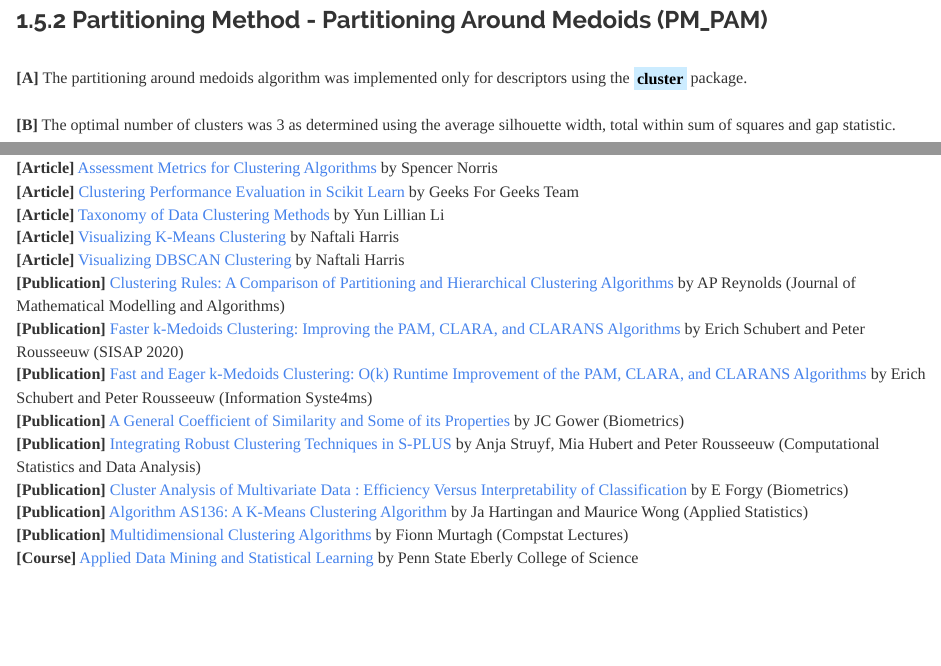
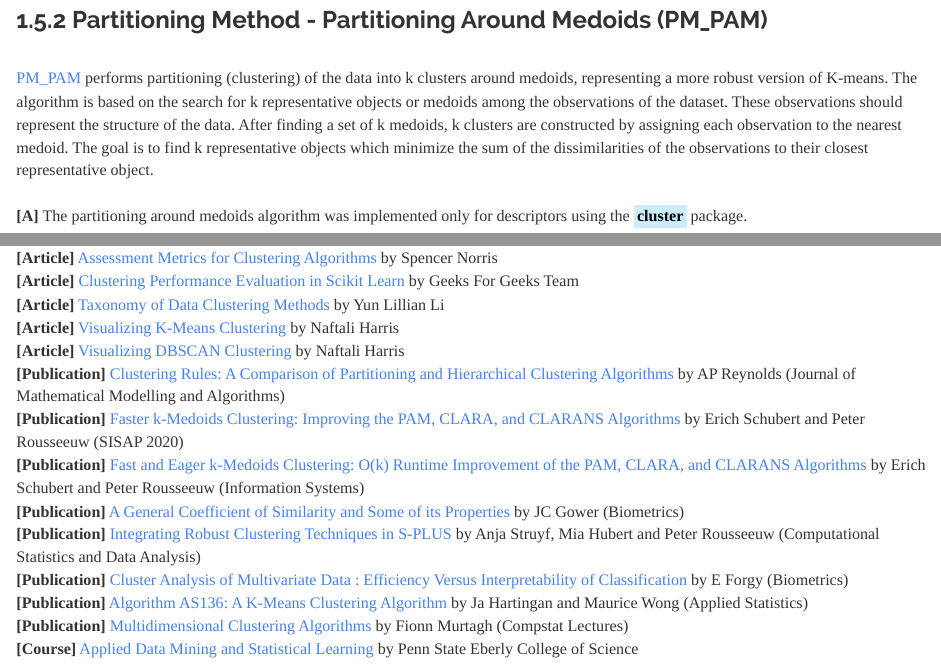
Before and after one commit to JohnPaulinePineda/Portfolio_Project_22, an R Markdown document (docs/index.Rmd): the page in a window 1100 px wide, from 16900 px down, and a second part further down, joined at a grey line. Rendered offline with R 4.5, knitr and Pandoc, with nearby package versions; some code elsewhere in the file could not run offline; a font, style sheet, LaTeX package, included part or bibliography that could not be used is replaced or left out; long lines of code are wrapped.

Commit message:
Formulated the HTML and RMD files
Formulated the HTML and RMD files

````diff
--- a/docs/index.Rmd
+++ b/docs/index.Rmd
@@ -594,6 +594,8 @@ grid.arrange(PM_KMEANS_ClusterPlot,
 ```
 
 ###  1.5.2 Partitioning Method - Partitioning Around Medoids (PM_PAM)
+|
+| [PM_PAM](https://onlinelibrary.wiley.com/doi/book/10.1002/9780470316801) performs partitioning (clustering) of the data into k clusters around medoids, representing a more robust version of K-means. The algorithm is based on the search for k representative objects or medoids among the observations of the dataset. These observations should represent the structure of the data. After finding a set of k medoids, k clusters are constructed by assigning each observation to the nearest medoid. The goal is to find k representative objects which minimize the sum of the dissimilarities of the observations to their closest representative object.
 |
 | **[A]** The partitioning around medoids algorithm was implemented only for descriptors using the <mark style="background-color: #CCECFF">**cluster**</mark> package.
 |
@@ -1639,7 +1641,7 @@ print(SilhouetteWidth_Summary, row.names=FALSE)
 | **[Article]** [Visualizing DBSCAN Clustering](https://www.naftaliharris.com/blog/visualizing-dbscan-clustering/) by Naftali Harris
 | **[Publication]** [Clustering Rules: A Comparison of Partitioning and Hierarchical Clustering Algorithms](https://link.springer.com/article/10.1007/s10852-005-9022-1) by AP Reynolds (Journal of Mathematical Modelling and Algorithms)
 | **[Publication]** [Faster k-Medoids Clustering: Improving the PAM, CLARA, and CLARANS Algorithms](https://link.springer.com/chapter/10.1007/978-3-030-32047-8_16) by Erich Schubert and Peter Rousseeuw  (SISAP 2020)
-| **[Publication]** [Fast and Eager k-Medoids Clustering: O(k) Runtime Improvement of the PAM, CLARA, and CLARANS Algorithms](https://www.sciencedirect.com/science/article/abs/pii/S0925231217311815) by Erich Schubert and Peter Rousseeuw  (Information Syste4ms)
+| **[Publication]** [Fast and Eager k-Medoids Clustering: O(k) Runtime Improvement of the PAM, CLARA, and CLARANS Algorithms](https://www.sciencedirect.com/science/article/abs/pii/S0925231217311815) by Erich Schubert and Peter Rousseeuw  (Information Systems)
 | **[Publication]** [ A General Coefficient of Similarity and Some of its Properties](https://www.jstor.org/stable/2528823) by JC Gower (Biometrics)
 | **[Publication]** [Integrating Robust Clustering Techniques in S-PLUS](https://www.sciencedirect.com/science/article/abs/pii/S0167947397000200) by Anja Struyf, Mia Hubert and Peter Rousseeuw (Computational Statistics and Data Analysis)
 | **[Publication]** [Cluster Analysis of Multivariate Data : Efficiency Versus Interpretability of Classification](https://cir.nii.ac.jp/crid/1572261551251079552?lang=en) by E Forgy (Biometrics)
````
